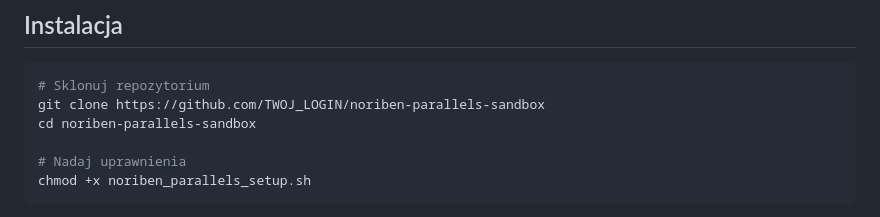
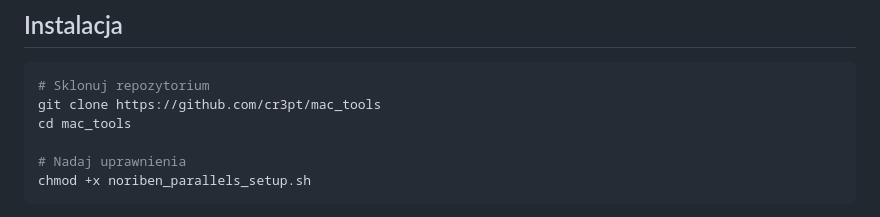
Before and after one commit to cr3pt/mac_tools, a Markdown page: README.md, the part around the change. Rendered like a GitHub page.

````diff
--- a/README.md
+++ b/README.md
@@ -119,8 +119,8 @@ macOS (host)                              Windows VM (Parallels)
 
 ```bash
 # Sklonuj repozytorium
-git clone https://github.com/TWOJ_LOGIN/noriben-parallels-sandbox
-cd noriben-parallels-sandbox
+git clone https://github.com/cr3pt/mac_tools
+cd mac_tools
 
 # Nadaj uprawnienia
 chmod +x noriben_parallels_setup.sh
````
